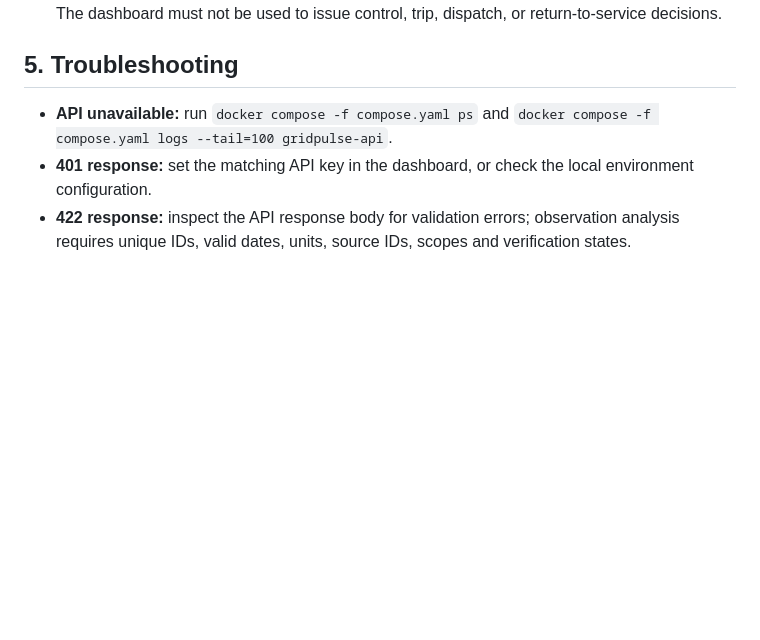
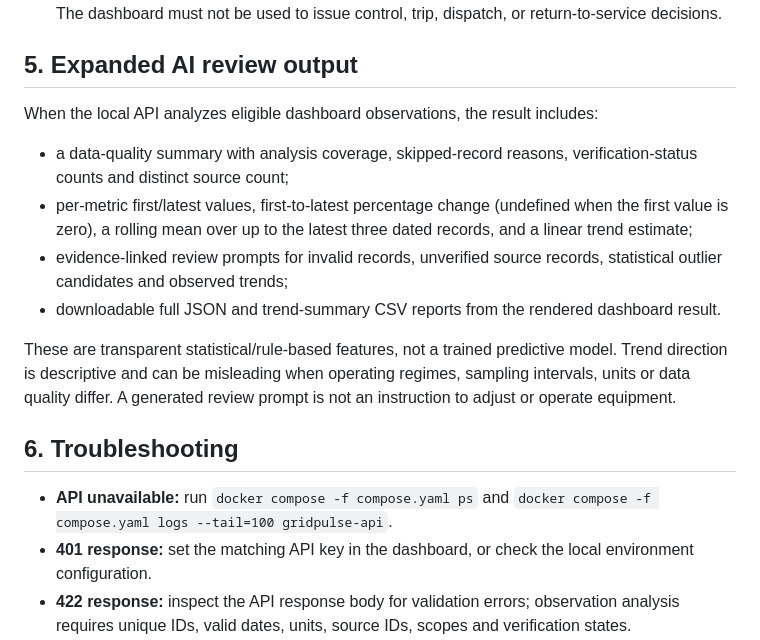
Before and after one commit to khandetube/gridpulse-power-plant-intelligence, a Markdown page: docs/main-dashboard-ai-runbook.md, the part around the change. GitHub-like rendering; blank space fills up the shorter version.

Commit message:
docs(ai): document expanded evidence review and report exports

```diff
--- a/docs/main-dashboard-ai-runbook.md
+++ b/docs/main-dashboard-ai-runbook.md
@@ -42,7 +42,17 @@ The retrieval engine normalizes common Persian/Arabic letter variants and zero-w
 - **Natural-language chat:** requires a compatible GGUF model file and the optional `llama-cpp-python` runtime. The repository does not include model weights and does not fall back to a hosted model. If the model is not configured, chat may return HTTP 503 even when search and statistical analysis work.
 - **No plant connectivity:** no SCADA/DCS/EMS/disptach connection or live telemetry is included. The dashboard must not be used to issue control, trip, dispatch, or return-to-service decisions.
 
-## 5. Troubleshooting
+## 5. Expanded AI review output
+
+When the local API analyzes eligible dashboard observations, the result includes:
+- a data-quality summary with analysis coverage, skipped-record reasons, verification-status counts and distinct source count;
+- per-metric first/latest values, first-to-latest percentage change (undefined when the first value is zero), a rolling mean over up to the latest three dated records, and a linear trend estimate;
+- evidence-linked review prompts for invalid records, unverified source records, statistical outlier candidates and observed trends;
+- downloadable full JSON and trend-summary CSV reports from the rendered dashboard result.
+
+These are transparent statistical/rule-based features, not a trained predictive model. Trend direction is descriptive and can be misleading when operating regimes, sampling intervals, units or data quality differ. A generated review prompt is not an instruction to adjust or operate equipment.
+
+## 6. Troubleshooting
 
 - **API unavailable:** run `docker compose -f compose.yaml ps` and `docker compose -f compose.yaml logs --tail=100 gridpulse-api`.
 - **401 response:** set the matching API key in the dashboard, or check the local environment configuration.
```
